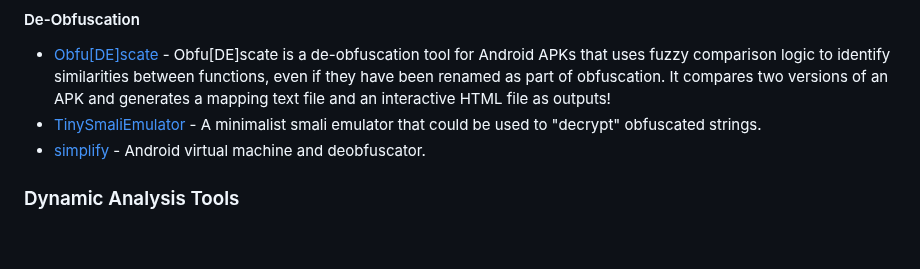
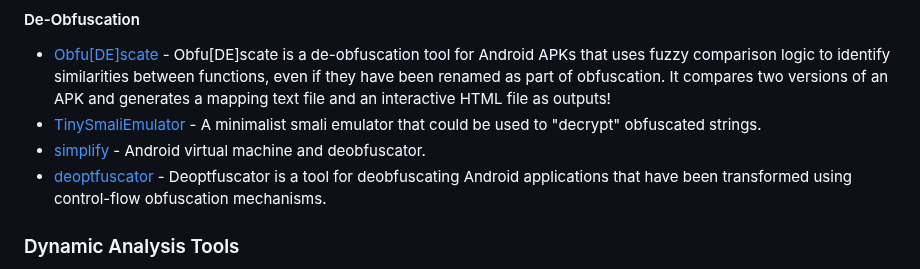
Before and after one commit to user1342/Awesome-Android-Reverse-Engineering, a Markdown page: README.md, the part around the change. Drawn GitHub-style; blank space fills up the shorter version.

```diff
--- a/README.md
+++ b/README.md
@@ -76,6 +76,7 @@ Awesome-Android-Reverse-Engineering is an amazing list for people who work in ta
 - [Obfu[DE]scate](https://github.com/user1342/Obfu-DE-Scate) - Obfu[DE]scate is a de-obfuscation tool for Android APKs that uses fuzzy comparison logic to identify similarities between functions, even if they have been renamed as part of obfuscation. It compares two versions of an APK and generates a mapping text file and an interactive HTML file as outputs!
 - [TinySmaliEmulator](https://github.com/amoulu/TinySmaliEmulator) - A minimalist smali emulator that could be used to "decrypt" obfuscated strings.
 - [simplify](https://github.com/CalebFenton/simplify) - Android virtual machine and deobfuscator.
+- [deoptfuscator](https://github.com/Gyoonus/deoptfuscator) - Deoptfuscator is a tool for deobfuscating Android applications that have been transformed using control-flow obfuscation mechanisms.
 
 ### Dynamic Analysis Tools
 - [Drozer](https://github.com/WithSecureLabs/drozer "Drozer") - An open-source framework for Android security testing that provides a comprehensive set of tools for dynamic analysis, including intercepting, modifying, and analysing app traffic.
```
